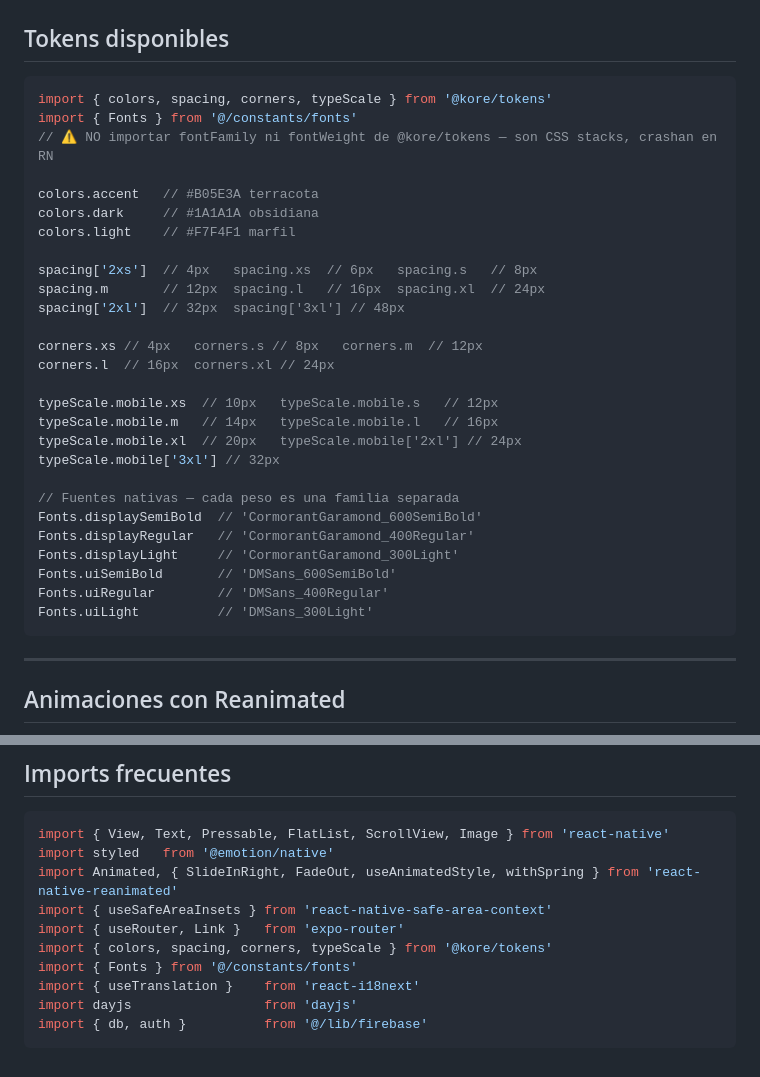
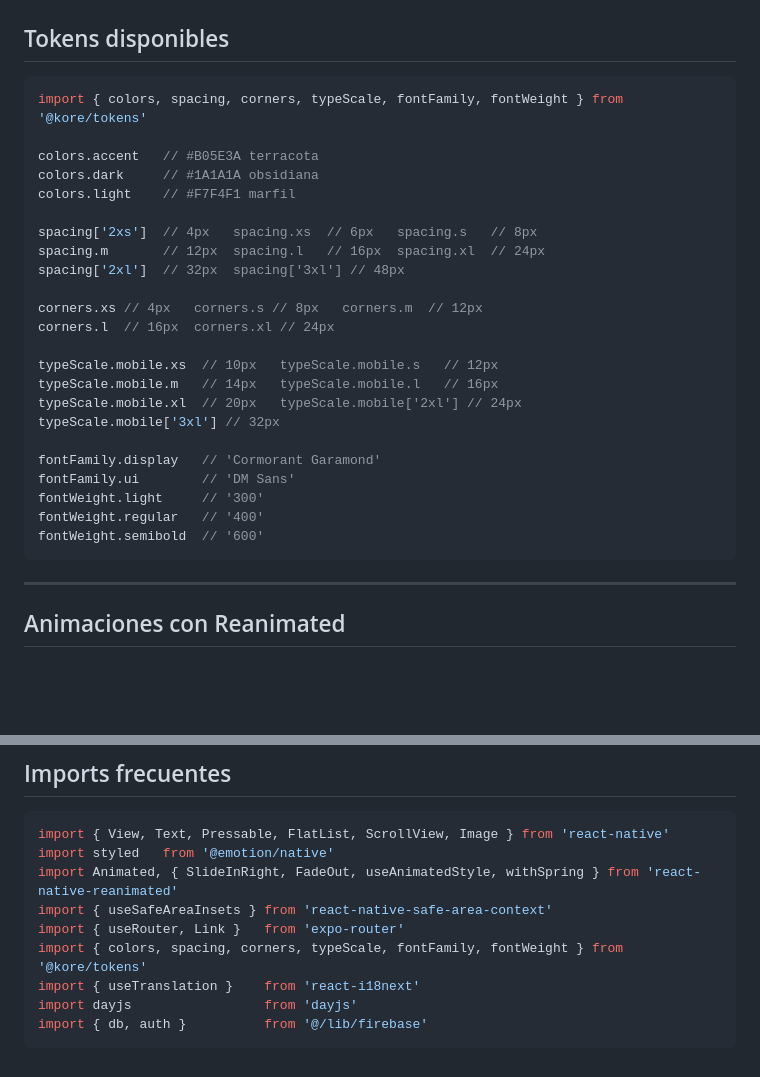
Before and after one commit to amat3/kore, a Markdown page: apps/mobile/CLAUDE.md, 2 parts joined by grey strips. Drawn GitHub-style; blank space fills up the shorter version.

Commit message:
Revert "📝 docs(mobile): corregir CLAUDE.md — Fonts en lugar de fontFamily/fontWeight"
This reverts commit 7568246b9ef9fa0d17948cf7f1dd142f75150aab.

````diff
--- a/apps/mobile/CLAUDE.md
+++ b/apps/mobile/CLAUDE.md
@@ -36,9 +36,7 @@ Actúa como **Senior UI Engineer**. Interfaces nativas que se integran con la l
 ## Tokens disponibles
 
 ```typescript
-import { colors, spacing, corners, typeScale } from '@kore/tokens'
-import { Fonts } from '@/constants/fonts'
-// ⚠️ NO importar fontFamily ni fontWeight de @kore/tokens — son CSS stacks, crashan en RN
+import { colors, spacing, corners, typeScale, fontFamily, fontWeight } from '@kore/tokens'
 
 colors.accent   // #B05E3A terracota
 colors.dark     // #1A1A1A obsidiana
@@ -56,13 +54,11 @@ typeScale.mobile.m   // 14px   typeScale.mobile.l   // 16px
 typeScale.mobile.xl  // 20px   typeScale.mobile['2xl'] // 24px
 typeScale.mobile['3xl'] // 32px
 
-// Fuentes nativas — cada peso es una familia separada
-Fonts.displaySemiBold  // 'CormorantGaramond_600SemiBold'
-Fonts.displayRegular   // 'CormorantGaramond_400Regular'
-Fonts.displayLight     // 'CormorantGaramond_300Light'
-Fonts.uiSemiBold       // 'DMSans_600SemiBold'
-Fonts.uiRegular        // 'DMSans_400Regular'
-Fonts.uiLight          // 'DMSans_300Light'
+fontFamily.display   // 'Cormorant Garamond'
+fontFamily.ui        // 'DM Sans'
+fontWeight.light     // '300'
+fontWeight.regular   // '400'
+fontWeight.semibold  // '600'
 ```
 
 ---
@@ -168,8 +164,7 @@ import styled   from '@emotion/native'
 import Animated, { SlideInRight, FadeOut, useAnimatedStyle, withSpring } from 'react-native-reanimated'
 import { useSafeAreaInsets } from 'react-native-safe-area-context'
 import { useRouter, Link }   from 'expo-router'
-import { colors, spacing, corners, typeScale } from '@kore/tokens'
-import { Fonts } from '@/constants/fonts'
+import { colors, spacing, corners, typeScale, fontFamily, fontWeight } from '@kore/tokens'
 import { useTranslation }    from 'react-i18next'
 import dayjs                 from 'dayjs'
 import { db, auth }          from '@/lib/firebase'
````
